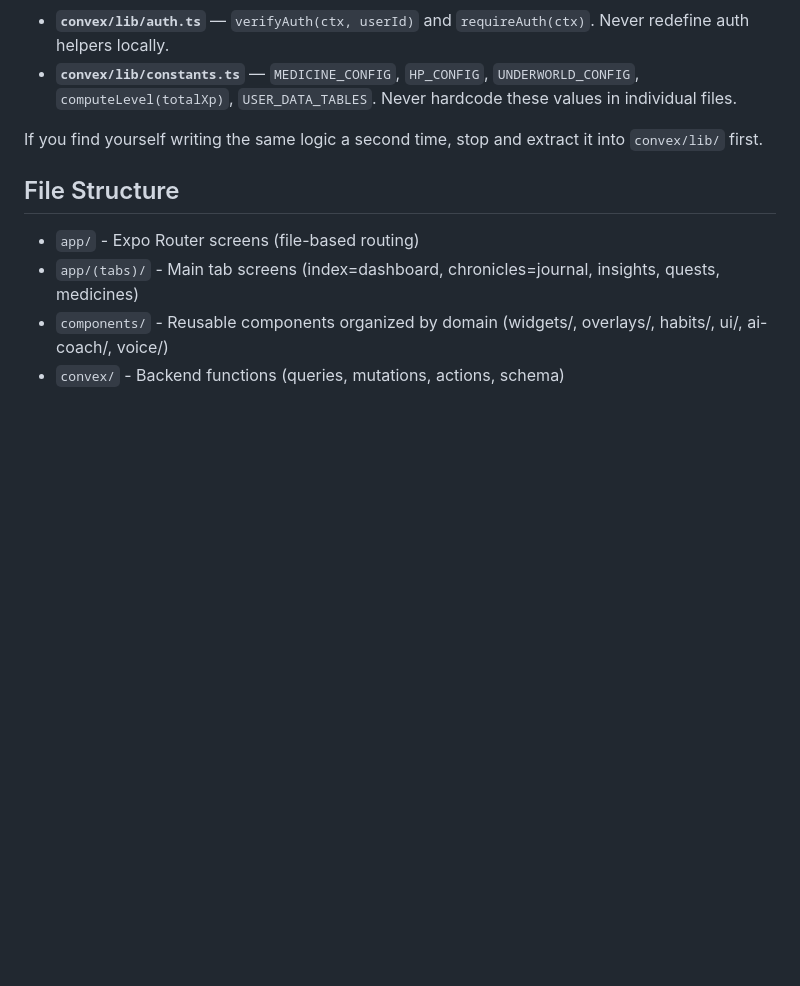
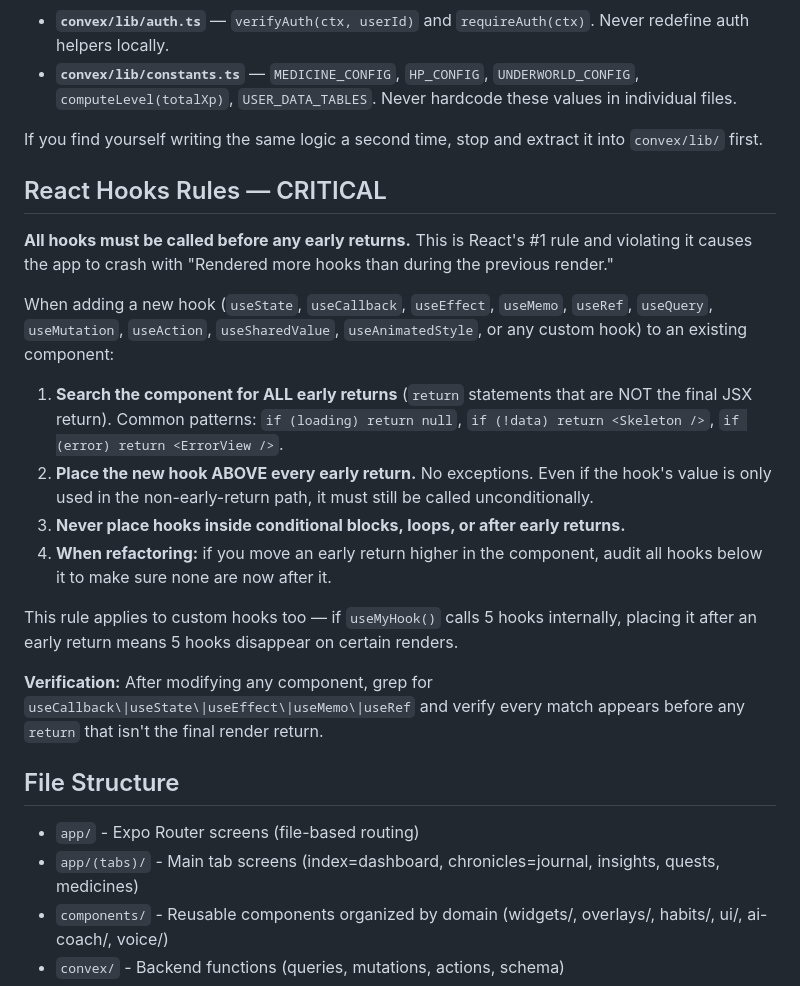
Before and after one commit to ShanTirmizi/habit-quest-react-native-expo, a Markdown page: CLAUDE.md, the part around the change. Drawn GitHub-style; blank space fills up the shorter version.

Commit message:
updated claude md

```diff
--- a/CLAUDE.md
+++ b/CLAUDE.md
@@ -46,6 +46,21 @@ Shared modules that already exist — always check these before creating anythin
 
 If you find yourself writing the same logic a second time, stop and extract it into `convex/lib/` first.
 
+## React Hooks Rules — CRITICAL
+
+**All hooks must be called before any early returns.** This is React's #1 rule and violating it causes the app to crash with "Rendered more hooks than during the previous render."
+
+When adding a new hook (`useState`, `useCallback`, `useEffect`, `useMemo`, `useRef`, `useQuery`, `useMutation`, `useAction`, `useSharedValue`, `useAnimatedStyle`, or any custom hook) to an existing component:
+
+1. **Search the component for ALL early returns** (`return` statements that are NOT the final JSX return). Common patterns: `if (loading) return null`, `if (!data) return <Skeleton />`, `if (error) return <ErrorView />`.
+2. **Place the new hook ABOVE every early return.** No exceptions. Even if the hook's value is only used in the non-early-return path, it must still be called unconditionally.
+3. **Never place hooks inside conditional blocks, loops, or after early returns.**
+4. **When refactoring:** if you move an early return higher in the component, audit all hooks below it to make sure none are now after it.
+
+This rule applies to custom hooks too — if `useMyHook()` calls 5 hooks internally, placing it after an early return means 5 hooks disappear on certain renders.
+
+**Verification:** After modifying any component, grep for `useCallback\|useState\|useEffect\|useMemo\|useRef` and verify every match appears before any `return` that isn't the final render return.
+
 ## File Structure
 
 - `app/` - Expo Router screens (file-based routing)
```
